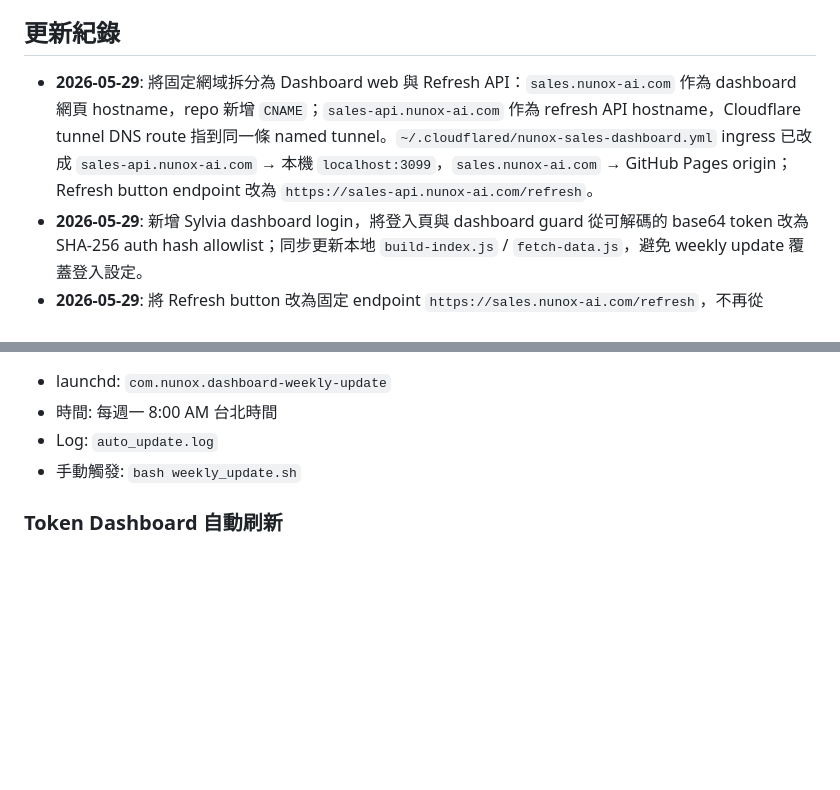
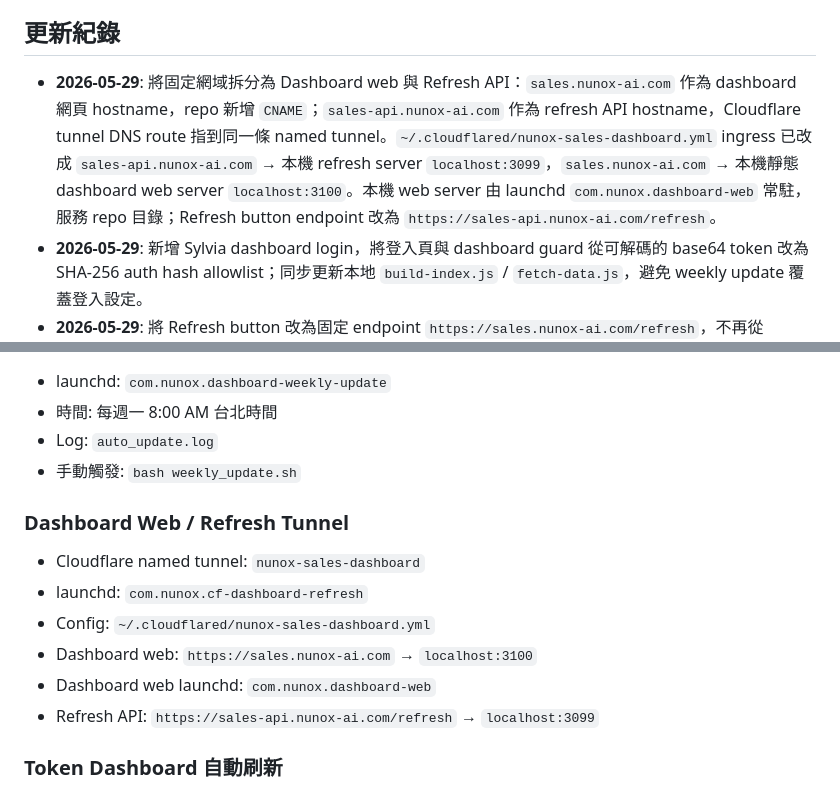
Before and after one commit to nikkienxel/nunox-dashboard, a Markdown page: CONTEXT.md, 2 parts joined by grey strips. GitHub-like rendering; blank space fills up the shorter version.

Commit message:
Document sales dashboard domain split

```diff
--- a/CONTEXT.md
+++ b/CONTEXT.md
@@ -52,7 +52,7 @@ token-dashboard-refresh.sh → hourly launchd refresh script for token-dashboard
 - Detail Records sheet: col B(idx 1)=customer, col D(idx 3)=type, col E(idx 4)=date, col H(idx 7)=product, col AB(idx 27)=Total NunoX Revenue, col AD(idx 29)=Outstanding
 
 ## 更新紀錄
-- **2026-05-29**: 將固定網域拆分為 Dashboard web 與 Refresh API：`sales.nunox-ai.com` 作為 dashboard 網頁 hostname，repo 新增 `CNAME`；`sales-api.nunox-ai.com` 作為 refresh API hostname，Cloudflare tunnel DNS route 指到同一條 named tunnel。`~/.cloudflared/nunox-sales-dashboard.yml` ingress 已改成 `sales-api.nunox-ai.com` → 本機 `localhost:3099`，`sales.nunox-ai.com` → GitHub Pages origin；Refresh button endpoint 改為 `https://sales-api.nunox-ai.com/refresh`。
+- **2026-05-29**: 將固定網域拆分為 Dashboard web 與 Refresh API：`sales.nunox-ai.com` 作為 dashboard 網頁 hostname，repo 新增 `CNAME`；`sales-api.nunox-ai.com` 作為 refresh API hostname，Cloudflare tunnel DNS route 指到同一條 named tunnel。`~/.cloudflared/nunox-sales-dashboard.yml` ingress 已改成 `sales-api.nunox-ai.com` → 本機 refresh server `localhost:3099`，`sales.nunox-ai.com` → 本機靜態 dashboard web server `localhost:3100`。本機 web server 由 launchd `com.nunox.dashboard-web` 常駐，服務 repo 目錄；Refresh button endpoint 改為 `https://sales-api.nunox-ai.com/refresh`。
 - **2026-05-29**: 新增 Sylvia dashboard login，將登入頁與 dashboard guard 從可解碼的 base64 token 改為 SHA-256 auth hash allowlist；同步更新本地 `build-index.js` / `fetch-data.js`，避免 weekly update 覆蓋登入設定。
 - **2026-05-29**: 將 Refresh button 改為固定 endpoint `https://sales.nunox-ai.com/refresh`，不再從 GitHub 讀 quick trycloudflare URL；`refresh-endpoint.txt` 保留同一個固定 hostname 供追蹤。停用本機 `com.nunox.dashboard-update-refresh-url` 的 5 分鐘 launchd interval，`update-refresh-url.sh` 改成 legacy/no-op helper，不再自動 commit/push 隨機 tunnel URL。固定 Cloudflare named tunnel `nunox-sales-dashboard` 透過 `sales.nunox-ai.com` 指向本機 refresh server port 3099。
 - **2026-05-29**: 修復 Refresh button 再次失效。根本原因：quick trycloudflare tunnel URL 已失效，`refresh-endpoint.txt` 仍指向舊 URL；本機 `refresh-server.js` 仍健康。重啟 `com.nunox.cf-dashboard-refresh` 取得新 tunnel URL，更新並 push `refresh-endpoint.txt`，實測 `/refresh` 成功產生並 push dashboard commit `9f85c43`。另外將 `com.nunox.dashboard-update-refresh-url` launchd 加上 `StartInterval=300`，每 5 分鐘檢查 tunnel log 並在 URL 改變時更新 GitHub，降低 quick tunnel 換 URL 後按鈕再次失效的機率。
@@ -81,6 +81,14 @@ token-dashboard-refresh.sh → hourly launchd refresh script for token-dashboard
 - Log: `auto_update.log`
 - 手動觸發: `bash weekly_update.sh`
 
+### Dashboard Web / Refresh Tunnel
+- Cloudflare named tunnel: `nunox-sales-dashboard`
+- launchd: `com.nunox.cf-dashboard-refresh`
+- Config: `~/.cloudflared/nunox-sales-dashboard.yml`
+- Dashboard web: `https://sales.nunox-ai.com` → `localhost:3100`
+- Dashboard web launchd: `com.nunox.dashboard-web`
+- Refresh API: `https://sales-api.nunox-ai.com/refresh` → `localhost:3099`
+
 ### Token Dashboard 自動刷新
 - launchd: `ai.nunox.token-dashboard-refresh`
 - 時間: 每小時
```
